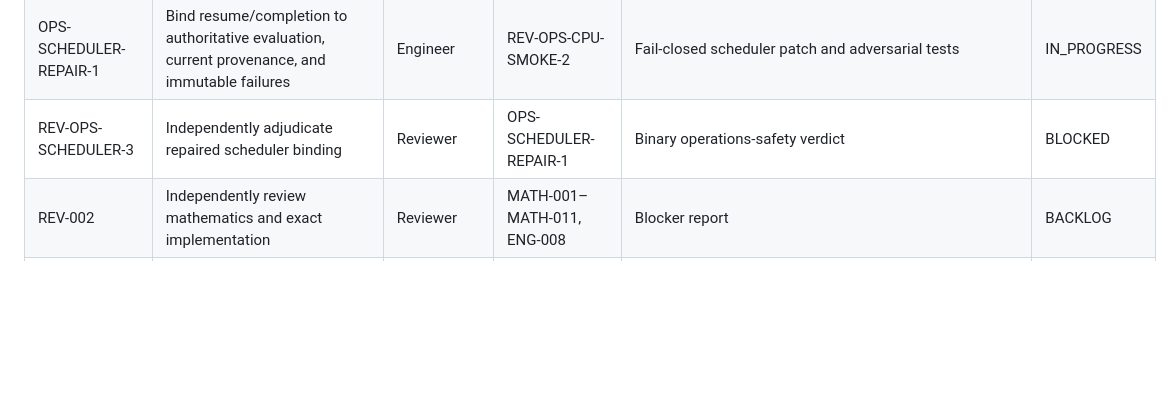
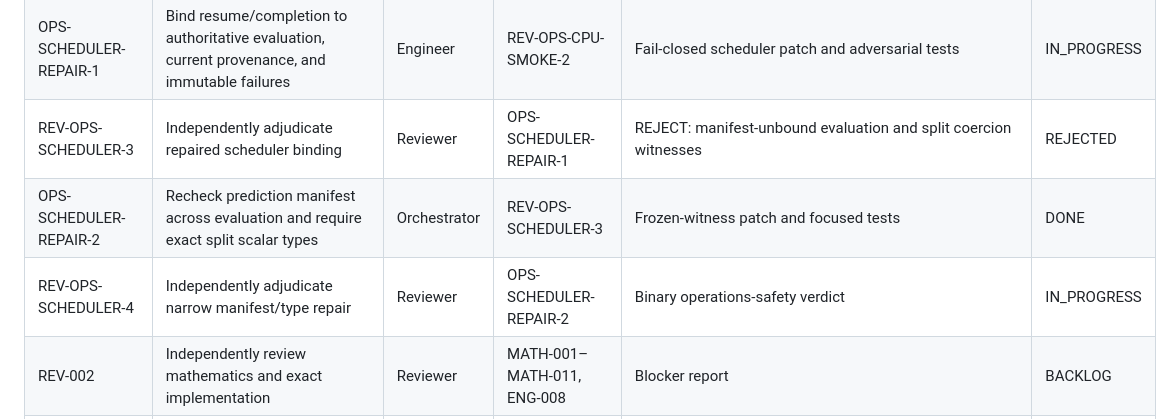
Before and after one commit to lorenzosimone25/GBDN, a Markdown page: sub_plans/09_EXECUTION_BOARD.md, the part around the change. GitHub-like rendering; blank space fills up the shorter version.

Commit message:
research(ops): record manifest-binding rereview

```diff
--- a/sub_plans/09_EXECUTION_BOARD.md
+++ b/sub_plans/09_EXECUTION_BOARD.md
@@ -72,7 +72,9 @@ The orchestrator maintains this file. Agents may propose status changes in hando
 | OPS-SCHEDULER-1 | Implement guarded sequential subprocess/failure state machine | Engineer | OPS-RUN-PLAN-1, OPS-GATE-ACCEPTANCE-1 | Refusal/resume/failure-isolation tests; canonical training worker intentionally absent | DONE |
 | REV-OPS-CPU-SMOKE-2 | Independently review diagnostic smoke and future scheduler binding separately | Reviewer | OPS-CPU-SMOKE-1, OPS-SCHEDULER-1 | CPU-smoke ACCEPT; scheduler-binding REJECT with frozen witnesses | DONE |
 | OPS-SCHEDULER-REPAIR-1 | Bind resume/completion to authoritative evaluation, current provenance, and immutable failures | Engineer | REV-OPS-CPU-SMOKE-2 | Fail-closed scheduler patch and adversarial tests | IN_PROGRESS |
-| REV-OPS-SCHEDULER-3 | Independently adjudicate repaired scheduler binding | Reviewer | OPS-SCHEDULER-REPAIR-1 | Binary operations-safety verdict | BLOCKED |
+| REV-OPS-SCHEDULER-3 | Independently adjudicate repaired scheduler binding | Reviewer | OPS-SCHEDULER-REPAIR-1 | REJECT: manifest-unbound evaluation and split coercion witnesses | REJECTED |
+| OPS-SCHEDULER-REPAIR-2 | Recheck prediction manifest across evaluation and require exact split scalar types | Orchestrator | REV-OPS-SCHEDULER-3 | Frozen-witness patch and focused tests | DONE |
+| REV-OPS-SCHEDULER-4 | Independently adjudicate narrow manifest/type repair | Reviewer | OPS-SCHEDULER-REPAIR-2 | Binary operations-safety verdict | IN_PROGRESS |
 | REV-002 | Independently review mathematics and exact implementation | Reviewer | MATH-001–MATH-011, ENG-008 | Blocker report | BACKLOG |
 | OPS-001 | Implement submission CLI and run identity | Engineer | ENG-008 | `run_submission.py` | BACKLOG |
 | OPS-002 | Implement artifact schema and verifier | Engineer | OPS-001 | Artifact and verification tests | BACKLOG |
```
